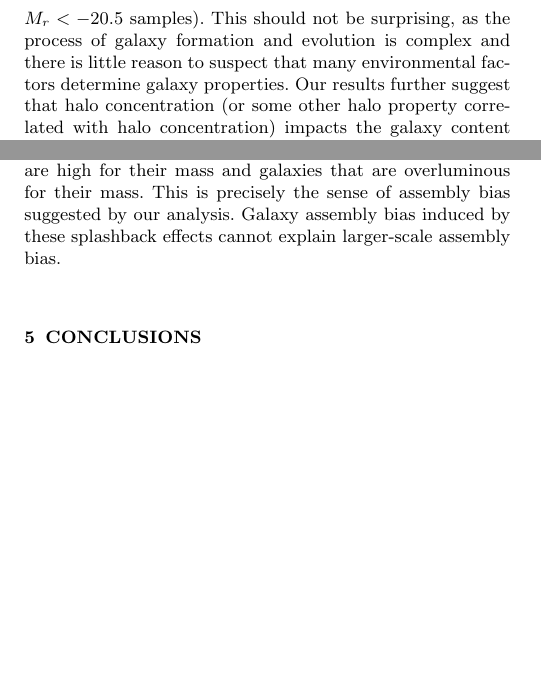
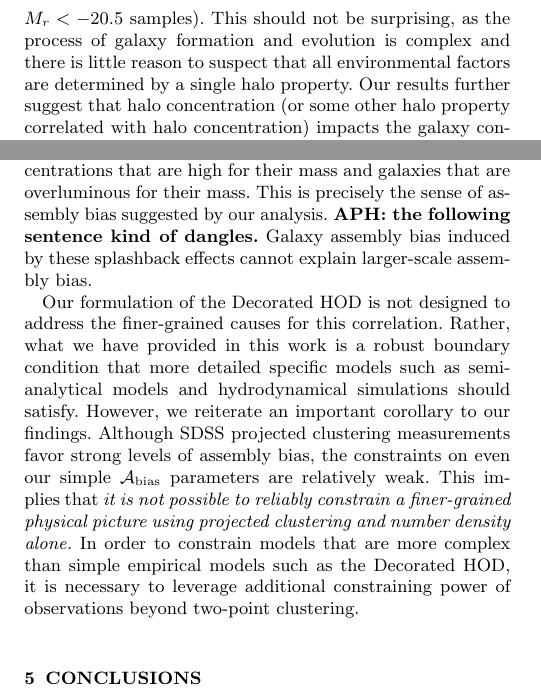
Before and after one commit to andrew-zentner/abmcmc, a LaTeX paper (ms.tex): two parts of the columns of pages 11 and 12 of 14, joined at a grey line, cut so that both start at the same text, the shorter picture padded with empty space. Compiled offline with pdfLaTeX; an older LaTeX class or package is replaced by its successor; a missing bibliography style is replaced by a similar one.

Commit message:
Minor changes to Interpretation section. Plus one new paragraph added to Interpretation section.

```diff
--- a/ms.tex
+++ b/ms.tex
@@ -1043,7 +1043,7 @@ The results of the previous section suggest that halo mass is insufficient to pr
 the galaxy content of a halo to the precision mandated by an analysis of SDSS DR7
 clustering measurements (particularly the $\magr < -19$, $\magr < -20$, and $\magr < -20.5$ samples).
 This should not be surprising, as the process of galaxy formation and evolution is complex and
-there is little reason to suspect that many environmental factors determine galaxy properties.
+there is little reason to suspect that all environmental factors are determined by a single halo property.
 Our results further suggest that halo concentration (or some other halo property correlated
 with halo concentration) impacts the galaxy content of a halo, at least for galaxies of some
 luminosities. In particular, the assembly bias inferred from the $\magr < -20$ and $\magr < -20.5$
@@ -1059,7 +1059,7 @@ mass have deeper potential wells (specifically, higher escape velocities from th
 Therefore, gravity more strongly binds the stellar and gaseous contents of such halos possibly
 driving more rapid star formation or making the galaxies less susceptible to feedback mechanisms
 that suppress star formation. Higher concentration halos have also formed earlier, on average. This
-suggests that any physics that acts upon the baryonic content of the halo its high-density
+suggests that any physics that acts upon the baryonic content of the halo and its high-density
 environment may have been operative for a longer time, resulting in a larger, more luminous galaxy.
 Halo assembly bias persists to large separations ($r \gg \mathrm{Mpc}$) and this picture can
 accommodate galaxy assembly bias on such large scales.
@@ -1088,9 +1088,23 @@ Moreover, high concentrations due to tidal truncation are a hallmark of splashba
 halos \citep{wang_etal07,dalal_etal08,sunayama_etal16}. This results in a picture in which there is a population
 of halos, correlated on scales $r \sim 1-3\, h^{-1}\mathrm{Mpc}$, that have concentrations
 that are high for their mass and galaxies that are overluminous for their mass. This is precisely the
-sense of assembly bias suggested by our analysis. Galaxy assembly bias induced by these
+sense of assembly bias suggested by our analysis. {\bf APH: the following sentence kind of dangles.} Galaxy assembly bias induced by these
 splashback effects cannot explain larger-scale assembly bias.
 
+Our formulation of the Decorated HOD is not designed to address
+the finer-grained causes for this correlation.
+Rather, what we have provided in this work is a robust boundary condition
+that more detailed specific models such as semi-analytical models
+and hydrodynamical simulations should satisfy.
+However, we reiterate an important corollary to our findings.
+Although SDSS projected clustering measurements favor strong levels of assembly bias,
+the constraints on even our simple $\abias$ parameters are relatively weak.
+This implies that {\em it is not possible to reliably constrain a finer-grained physical picture using
+projected clustering and number density alone.}
+In order to constrain models that are more complex than simple empirical models
+such as the Decorated HOD,
+it is necessary to leverage additional constraining power of
+observations beyond two-point clustering.
 
 %------------------------------------------------
 \section{Conclusions}
```
Also changed, not shown: ms.pdf, ms.tex (4 more changed lines).
